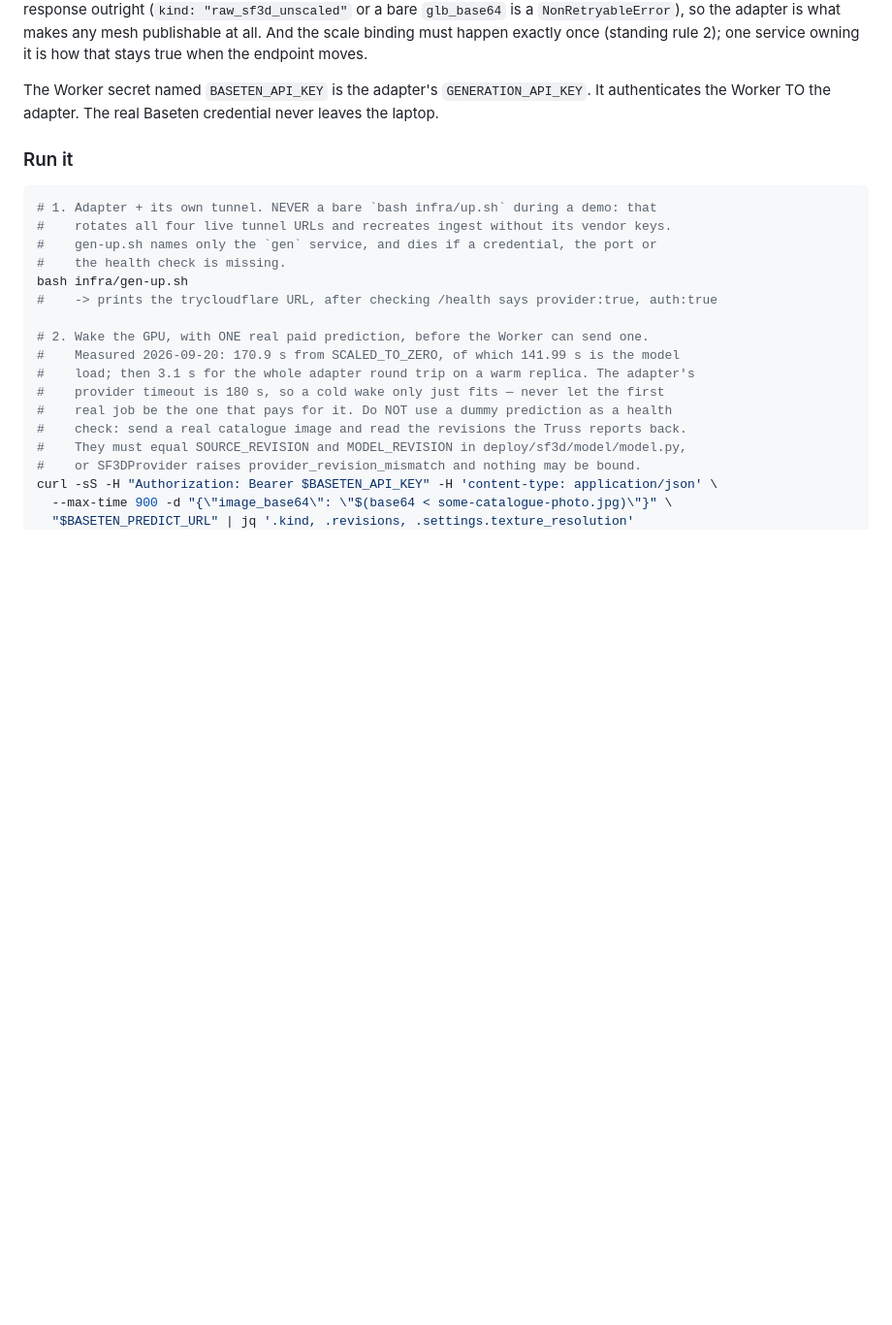
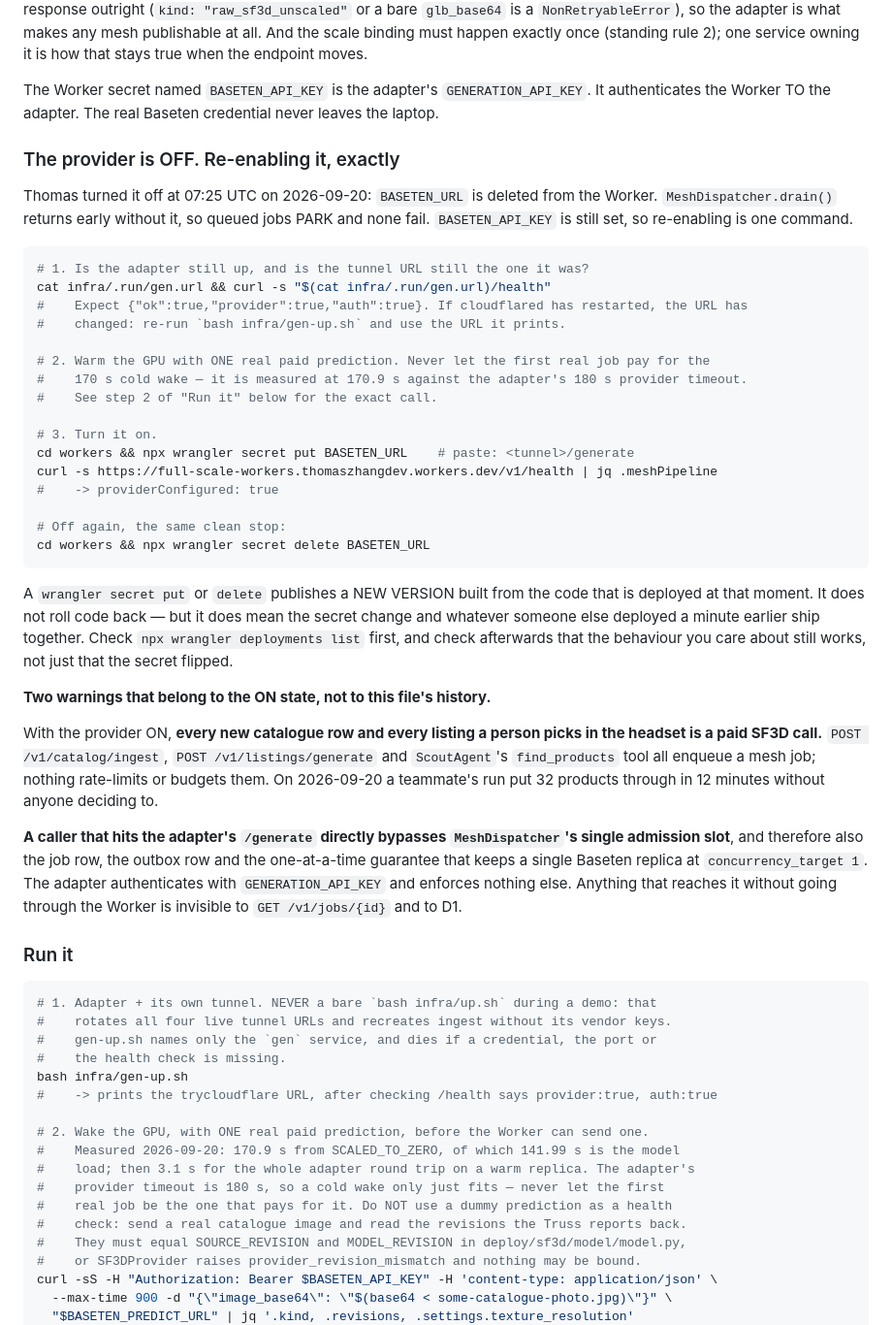
Before and after one commit to ThomasZhang223/Scale, a Markdown page: services/gen/SF3D_JUDGING.md, the part around the change. Shown at 97% size. GitHub-like rendering; blank space fills up the shorter version.

Commit message:
docs(gen): the provider is off, and the exact sequence to turn it back on
Thomas turned live generation off at 07:25 UTC: BASETEN_URL deleted from the Worker,
BASETEN_API_KEY left in place so re-enabling is one command. Queued jobs park rather
than fail, because MeshDispatcher.drain() returns early with no provider.

Writes down what the drain taught us about the ON state, which SF3D_JUDGING.md never
said because nobody had run it before:
- Check the tunnel URL first: a cloudflared restart changes it, and the Worker then
  POSTs to a dead hostname and every job fails.
- Warm the GPU before flipping the secret. A cold wake is 170.9 s against the
  adapter's 180 s provider timeout.
- A secret change publishes a new version from whatever code is deployed at that
  moment. It does not roll code back, but it does ship with someone else's deploy,
  so verify behaviour afterwards rather than just the secret.
- With the provider ON, every catalogue row and every headset listing pick is a paid
  call, through three routes, none of them budgeted or rate-limited.
- A direct caller of the adapter bypasses the dispatcher's single admission slot, and
  with it the job row, the outbox row and the one-at-a-time guarantee.

````diff
--- a/services/gen/SF3D_JUDGING.md
+++ b/services/gen/SF3D_JUDGING.md
@@ -103,6 +103,50 @@ owning it is how that stays true when the endpoint moves.
 The Worker secret named `BASETEN_API_KEY` is the adapter's `GENERATION_API_KEY`.
 It authenticates the Worker TO the adapter. The real Baseten credential never
 leaves the laptop.
+
+### The provider is OFF. Re-enabling it, exactly
+
+Thomas turned it off at 07:25 UTC on 2026-09-20: `BASETEN_URL` is deleted from the Worker.
+`MeshDispatcher.drain()` returns early without it, so queued jobs PARK and none fail.
+`BASETEN_API_KEY` is still set, so re-enabling is one command.
+
+```bash
+# 1. Is the adapter still up, and is the tunnel URL still the one it was?
+cat infra/.run/gen.url && curl -s "$(cat infra/.run/gen.url)/health"
+#    Expect {"ok":true,"provider":true,"auth":true}. If cloudflared has restarted, the URL has
+#    changed: re-run `bash infra/gen-up.sh` and use the URL it prints.
+
+# 2. Warm the GPU with ONE real paid prediction. Never let the first real job pay for the
+#    170 s cold wake — it is measured at 170.9 s against the adapter's 180 s provider timeout.
+#    See step 2 of "Run it" below for the exact call.
+
+# 3. Turn it on.
+cd workers && npx wrangler secret put BASETEN_URL    # paste: <tunnel>/generate
+curl -s https://full-scale-workers.thomaszhangdev.workers.dev/v1/health | jq .meshPipeline
+#    -> providerConfigured: true
+
+# Off again, the same clean stop:
+cd workers && npx wrangler secret delete BASETEN_URL
+```
+
+A `wrangler secret put` or `delete` publishes a NEW VERSION built from the code that is
+deployed at that moment. It does not roll code back — but it does mean the secret change and
+whatever someone else deployed a minute earlier ship together. Check
+`npx wrangler deployments list` first, and check afterwards that the behaviour you care about
+still works, not just that the secret flipped.
+
+**Two warnings that belong to the ON state, not to this file's history.**
+
+With the provider ON, **every new catalogue row and every listing a person picks in the headset
+is a paid SF3D call.** `POST /v1/catalog/ingest`, `POST /v1/listings/generate` and
+`ScoutAgent`'s `find_products` tool all enqueue a mesh job; nothing rate-limits or budgets them.
+On 2026-09-20 a teammate's run put 32 products through in 12 minutes without anyone deciding to.
+
+**A caller that hits the adapter's `/generate` directly bypasses `MeshDispatcher`'s single
+admission slot**, and therefore also the job row, the outbox row and the one-at-a-time
+guarantee that keeps a single Baseten replica at `concurrency_target 1`. The adapter
+authenticates with `GENERATION_API_KEY` and enforces nothing else. Anything that reaches it
+without going through the Worker is invisible to `GET /v1/jobs/{id}` and to D1.
 
 ### Run it
 
````
